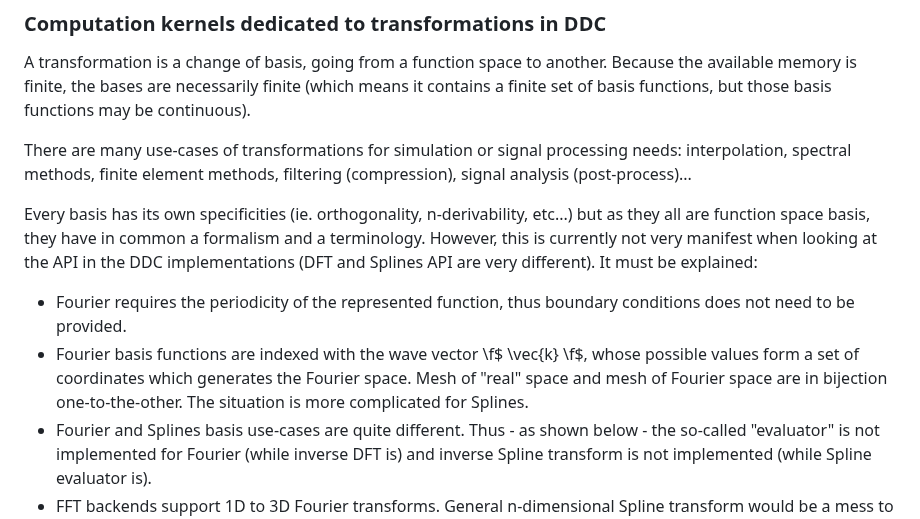
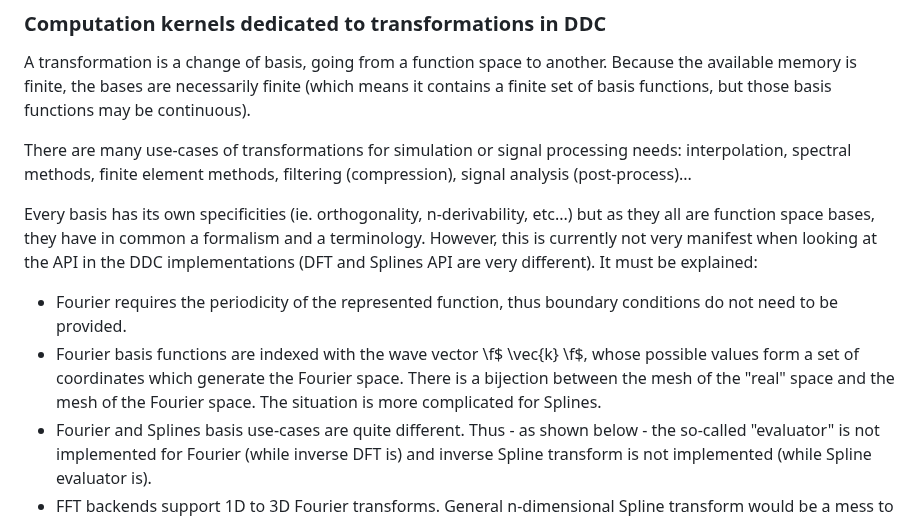
Before and after one commit to CExA-project/ddc, a Markdown page: docs/transformations.md, the part around the change. Drawn GitHub-style.

Commit message:
Apply suggestions from code review
Co-authored-by: EmilyBourne <louise.bourne@gmail.com>

```diff
--- a/docs/transformations.md
+++ b/docs/transformations.md
@@ -25,13 +25,13 @@ There are many use-cases of transformations for simulation or signal processing
 finite element methods, filtering (compression), signal analysis (post-process)...
 
 Every basis has its own specificities (ie. orthogonality, n-derivability, etc...) but as they all are
-function space basis, they have in common a formalism and a terminology. However, this is currently
+function space bases, they have in common a formalism and a terminology. However, this is currently
 not very manifest when looking at the API in the DDC implementations (DFT and Splines API are very different).
 It must be explained:
 
-- Fourier requires the periodicity of the represented function, thus boundary conditions does not need to be provided.
-- Fourier basis functions are indexed with the wave vector \f$ \vec{k} \f$, whose possible values form a set of coordinates which generates
-the Fourier space. Mesh of "real" space and mesh of Fourier space are in bijection one-to-the-other.
+- Fourier requires the periodicity of the represented function, thus boundary conditions do not need to be provided.
+- Fourier basis functions are indexed with the wave vector \f$ \vec{k} \f$, whose possible values form a set of coordinates which generate
+the Fourier space. There is a bijection between the mesh of the "real" space and the mesh of the Fourier space.
 The situation is more complicated for Splines.
 - Fourier and Splines basis use-cases are quite different. Thus - as shown below - the so-called "evaluator" is not
 implemented for Fourier (while inverse DFT is) and inverse Spline transform is not implemented (while Spline evaluator is).
```
